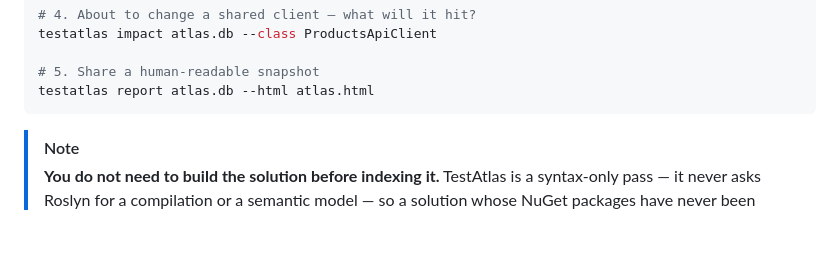
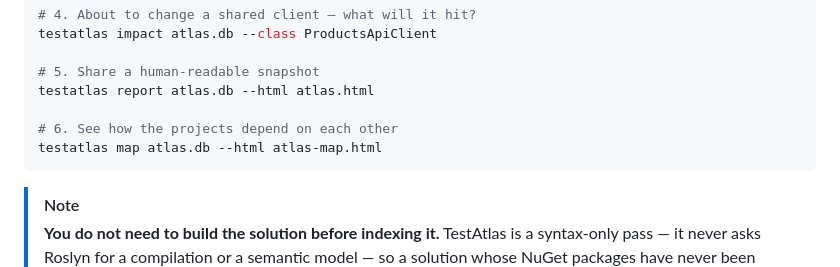
Before and after one commit to Karzone/TestAtlas, a Markdown page: README.md, the part around the change. Rendered like a GitHub page; blank space fills up the shorter version.

Commit message:
Add map generation step to the README example workflow

````diff
--- a/README.md
+++ b/README.md
@@ -157,6 +157,9 @@ testatlas impact atlas.db --class ProductsApiClient
 
 # 5. Share a human-readable snapshot
 testatlas report atlas.db --html atlas.html
+
+# 6. See how the projects depend on each other
+testatlas map atlas.db --html atlas-map.html
 ```
 
 > [!NOTE]
````
